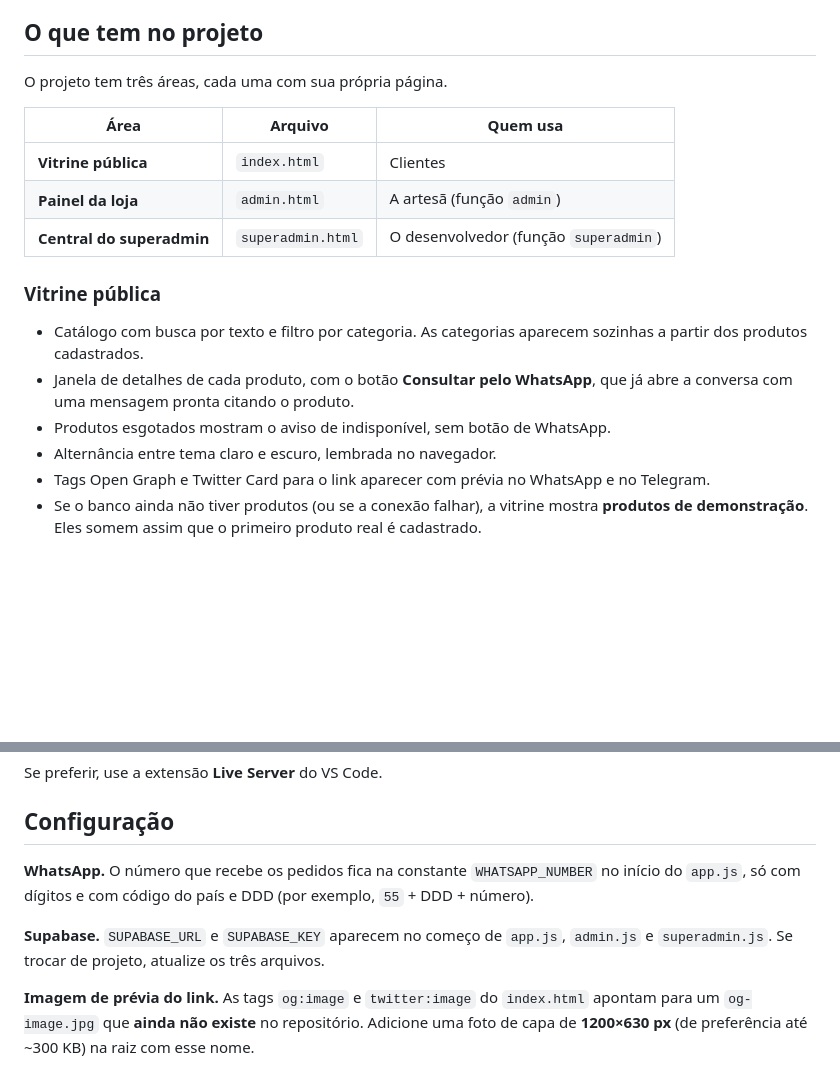
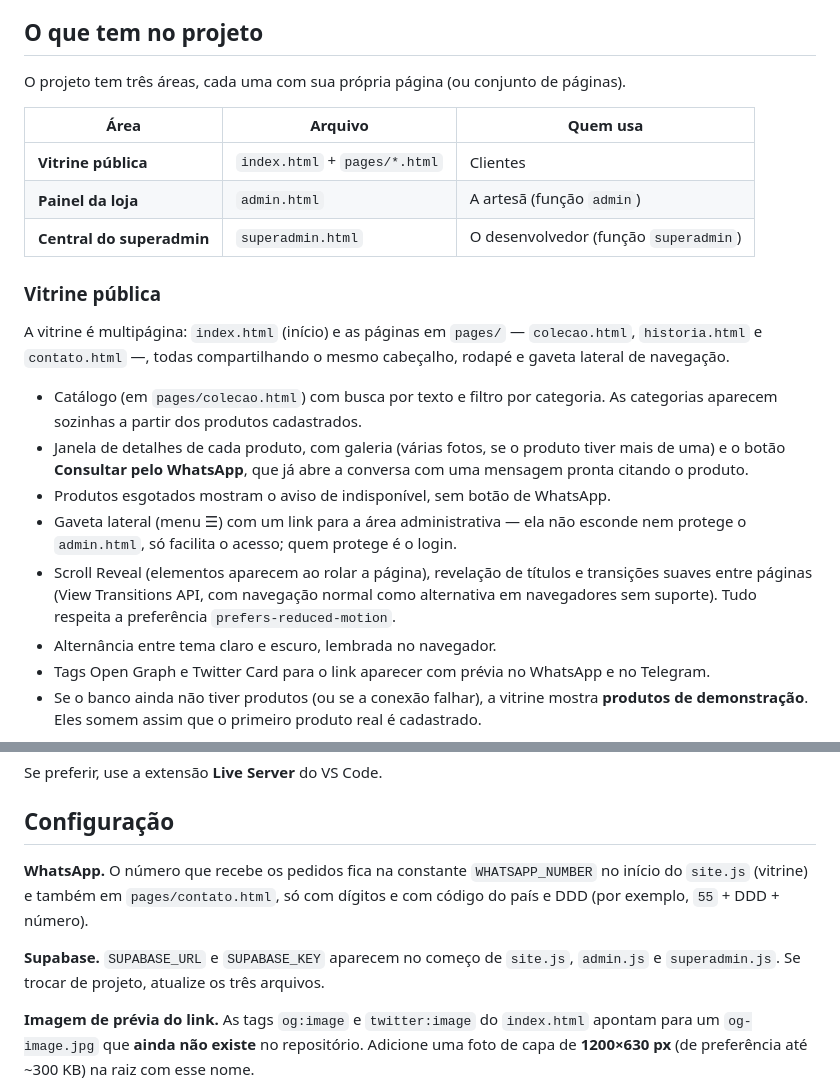
Before and after one commit to guilhermechieregato7-beep/website-, a Markdown page: README.md, 2 parts joined by grey strips. Rendered like a GitHub page; blank space fills up the shorter version.

```diff
--- a/README.md
+++ b/README.md
@@ -6,18 +6,22 @@ A artesã administra tudo sozinha, inclusive pelo celular: cadastra produtos, tr
 
 ## O que tem no projeto
 
-O projeto tem três áreas, cada uma com sua própria página.
+O projeto tem três áreas, cada uma com sua própria página (ou conjunto de páginas).
 
 | Área | Arquivo | Quem usa |
 |---|---|---|
-| **Vitrine pública** | `index.html` | Clientes |
+| **Vitrine pública** | `index.html` + `pages/*.html` | Clientes |
 | **Painel da loja** | `admin.html` | A artesã (função `admin`) |
 | **Central do superadmin** | `superadmin.html` | O desenvolvedor (função `superadmin`) |
 
 ### Vitrine pública
-- Catálogo com busca por texto e filtro por categoria. As categorias aparecem sozinhas a partir dos produtos cadastrados.
-- Janela de detalhes de cada produto, com o botão **Consultar pelo WhatsApp**, que já abre a conversa com uma mensagem pronta citando o produto.
+A vitrine é multipágina: `index.html` (início) e as páginas em `pages/` — `colecao.html`, `historia.html` e `contato.html` —, todas compartilhando o mesmo cabeçalho, rodapé e gaveta lateral de navegação.
+
+- Catálogo (em `pages/colecao.html`) com busca por texto e filtro por categoria. As categorias aparecem sozinhas a partir dos produtos cadastrados.
+- Janela de detalhes de cada produto, com galeria (várias fotos, se o produto tiver mais de uma) e o botão **Consultar pelo WhatsApp**, que já abre a conversa com uma mensagem pronta citando o produto.
 - Produtos esgotados mostram o aviso de indisponível, sem botão de WhatsApp.
+- Gaveta lateral (menu ☰) com um link para a área administrativa — ela não esconde nem protege o `admin.html`, só facilita o acesso; quem protege é o login.
+- Scroll Reveal (elementos aparecem ao rolar a página), revelação de títulos e transições suaves entre páginas (View Transitions API, com navegação normal como alternativa em navegadores sem suporte). Tudo respeita a preferência `prefers-reduced-motion`.
 - Alternância entre tema claro e escuro, lembrada no navegador.
 - Tags Open Graph e Twitter Card para o link aparecer com prévia no WhatsApp e no Telegram.
 - Se o banco ainda não tiver produtos (ou se a conexão falhar), a vitrine mostra **produtos de demonstração**. Eles somem assim que o primeiro produto real é cadastrado.
@@ -118,9 +132,9 @@ Se preferir, use a extensão **Live Server** do VS Code.
 
 ## Configuração
 
-**WhatsApp.** O número que recebe os pedidos fica na constante `WHATSAPP_NUMBER` no início do `app.js`, só com dígitos e com código do país e DDD (por exemplo, `55` + DDD + número).
+**WhatsApp.** O número que recebe os pedidos fica na constante `WHATSAPP_NUMBER` no início do `site.js` (vitrine) e também em `pages/contato.html`, só com dígitos e com código do país e DDD (por exemplo, `55` + DDD + número).
 
-**Supabase.** `SUPABASE_URL` e `SUPABASE_KEY` aparecem no começo de `app.js`, `admin.js` e `superadmin.js`. Se trocar de projeto, atualize os três arquivos.
+**Supabase.** `SUPABASE_URL` e `SUPABASE_KEY` aparecem no começo de `site.js`, `admin.js` e `superadmin.js`. Se trocar de projeto, atualize os três arquivos.
 
 **Imagem de prévia do link.** As tags `og:image` e `twitter:image` do `index.html` apontam para um `og-image.jpg` que **ainda não existe** no repositório. Adicione uma foto de capa de **1200×630 px** (de preferência até ~300 KB) na raiz com esse nome.
 
```
Also changed, not shown: other parts of README.md (+40 -13 lines).
